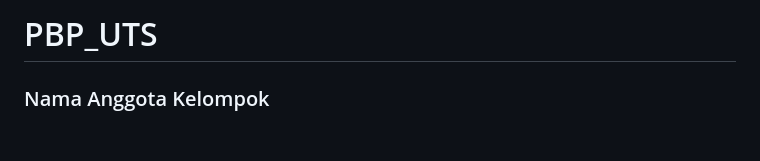
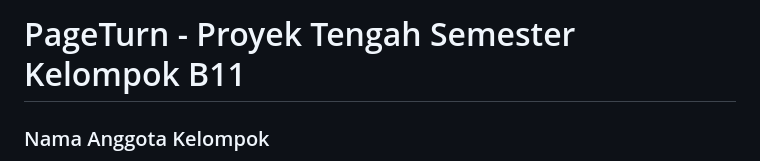
Before and after one commit to PBP-B11-2023/PageTurn, a Markdown page: README.md, the part around the change. Drawn GitHub-style; blank space fills up the shorter version.

```diff
--- a/README.md
+++ b/README.md
@@ -1,4 +1,4 @@
-# PBP_UTS
+# PageTurn - Proyek Tengah Semester Kelompok B11
 
 ### Nama Anggota Kelompok
 - Muhammad Irfan Firmansyah
```
